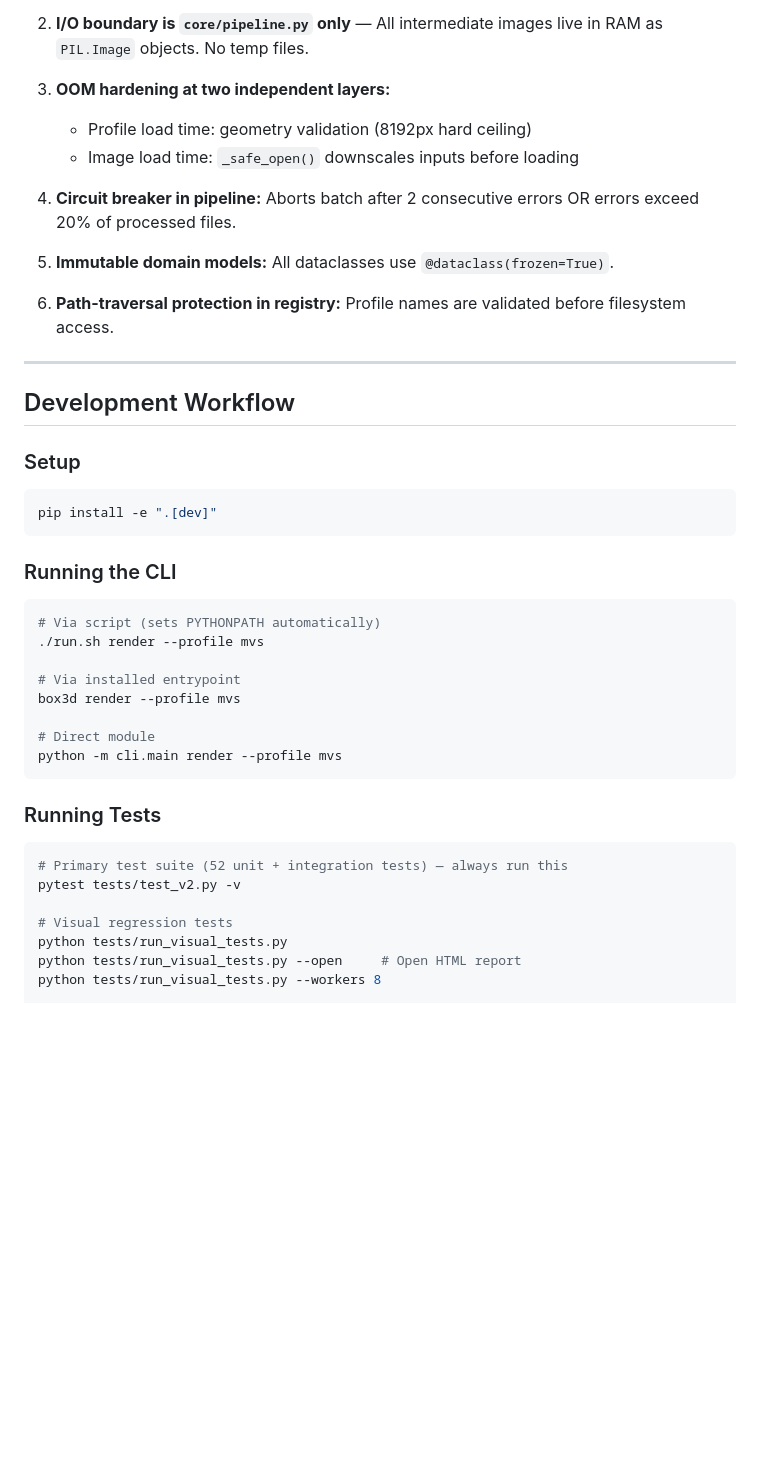
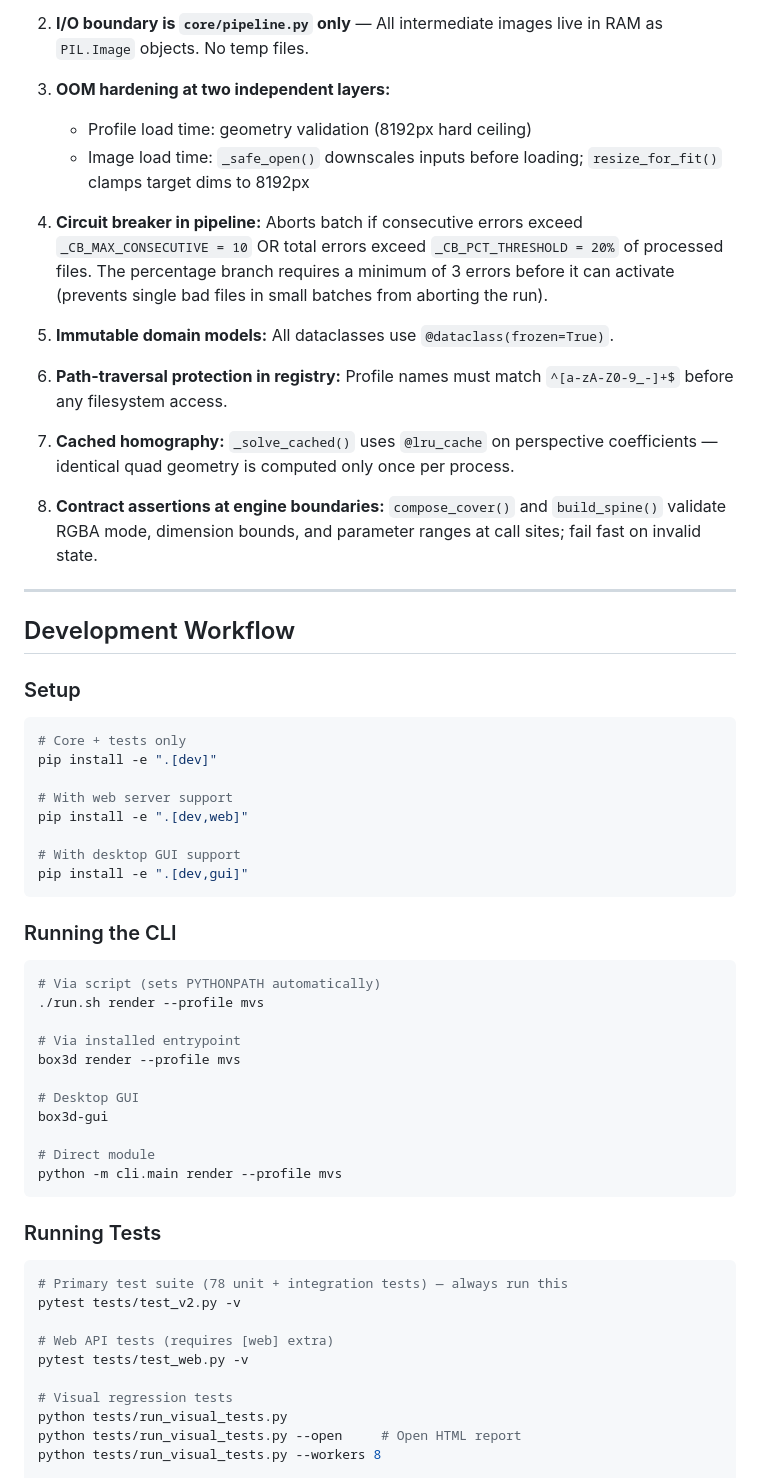
Before and after one commit to RtaSistemas/box3d, a Markdown page: CLAUDE.md, the part around one of its changes. Drawn GitHub-style; blank space fills up the shorter version.

````diff
--- a/CLAUDE.md
+++ b/CLAUDE.md
@@ -59,13 +64,17 @@ New profiles require **zero code changes** — drop a directory in `profiles/` a
 
 3. **OOM hardening at two independent layers:**
    - Profile load time: geometry validation (8192px hard ceiling)
-   - Image load time: `_safe_open()` downscales inputs before loading
+   - Image load time: `_safe_open()` downscales inputs before loading; `resize_for_fit()` clamps target dims to 8192px
 
-4. **Circuit breaker in pipeline:** Aborts batch after 2 consecutive errors OR errors exceed 20% of processed files.
+4. **Circuit breaker in pipeline:** Aborts batch if consecutive errors exceed `_CB_MAX_CONSECUTIVE = 10` OR total errors exceed `_CB_PCT_THRESHOLD = 20%` of processed files. The percentage branch requires a minimum of 3 errors before it can activate (prevents single bad files in small batches from aborting the run).
 
 5. **Immutable domain models:** All dataclasses use `@dataclass(frozen=True)`.
 
-6. **Path-traversal protection in registry:** Profile names are validated before filesystem access.
+6. **Path-traversal protection in registry:** Profile names must match `^[a-zA-Z0-9_-]+$` before any filesystem access.
+
+7. **Cached homography:** `_solve_cached()` uses `@lru_cache` on perspective coefficients — identical quad geometry is computed only once per process.
+
+8. **Contract assertions at engine boundaries:** `compose_cover()` and `build_spine()` validate RGBA mode, dimension bounds, and parameter ranges at call sites; fail fast on invalid state.
 
 ---
 
@@ -74,7 +83,14 @@ New profiles require **zero code changes** — drop a directory in `profiles/` a
 ### Setup
 
 ```bash
+# Core + tests only
 pip install -e ".[dev]"
+
+# With web server support
+pip install -e ".[dev,web]"
+
+# With desktop GUI support
+pip install -e ".[dev,gui]"
 ```
 
 ### Running the CLI
@@ -86,6 +102,9 @@ pip install -e ".[dev]"
 # Via installed entrypoint
 box3d render --profile mvs
 
+# Desktop GUI
+box3d-gui
+
 # Direct module
 python -m cli.main render --profile mvs
 ```
@@ -93,8 +112,11 @@ python -m cli.main render --profile mvs
 ### Running Tests
 
 ```bash
-# Primary test suite (52 unit + integration tests) — always run this
+# Primary test suite (78 unit + integration tests) — always run this
 pytest tests/test_v2.py -v
+
+# Web API tests (requires [web] extra)
+pytest tests/test_web.py -v
 
 # Visual regression tests
 python tests/run_visual_tests.py
````
Also changed, not shown: other parts of CLAUDE.md (+73 -7 lines).
